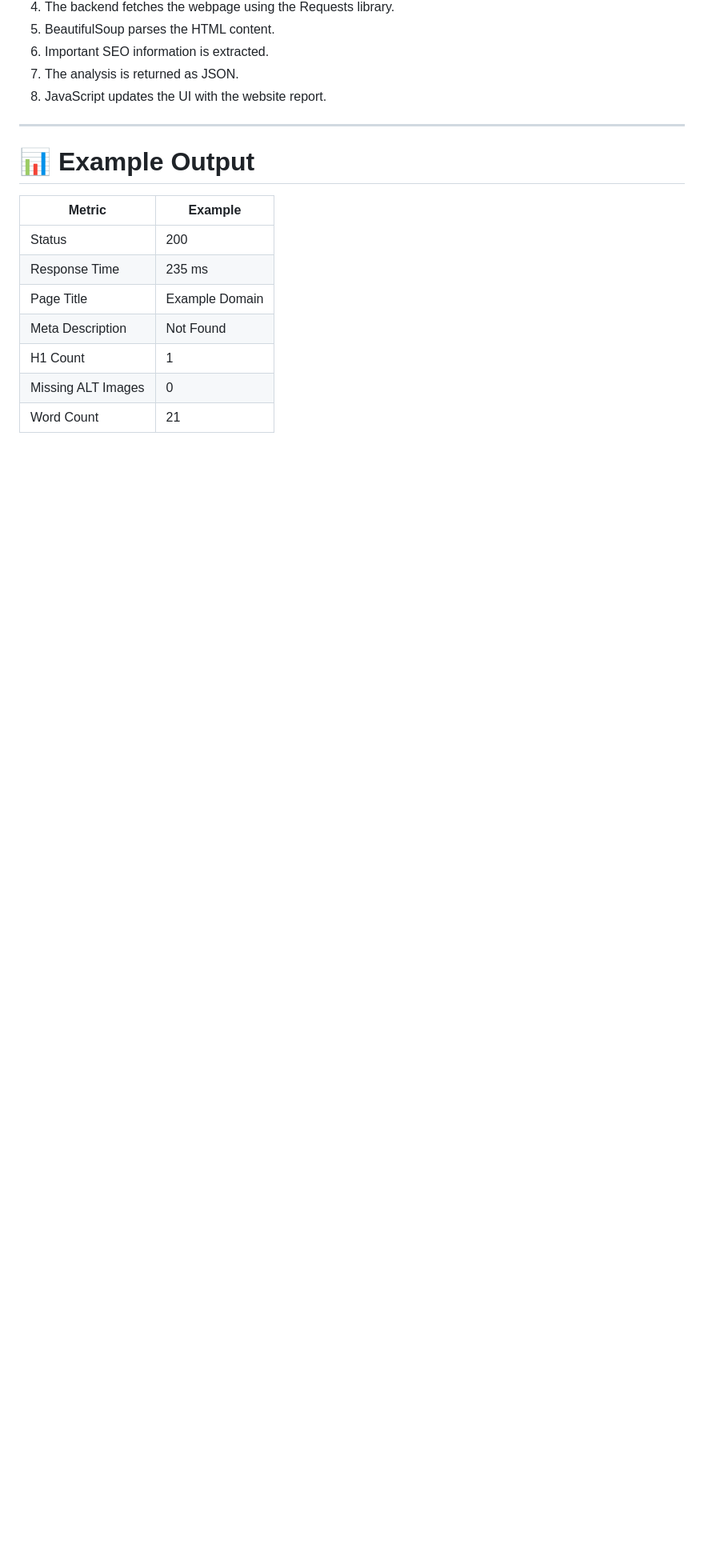
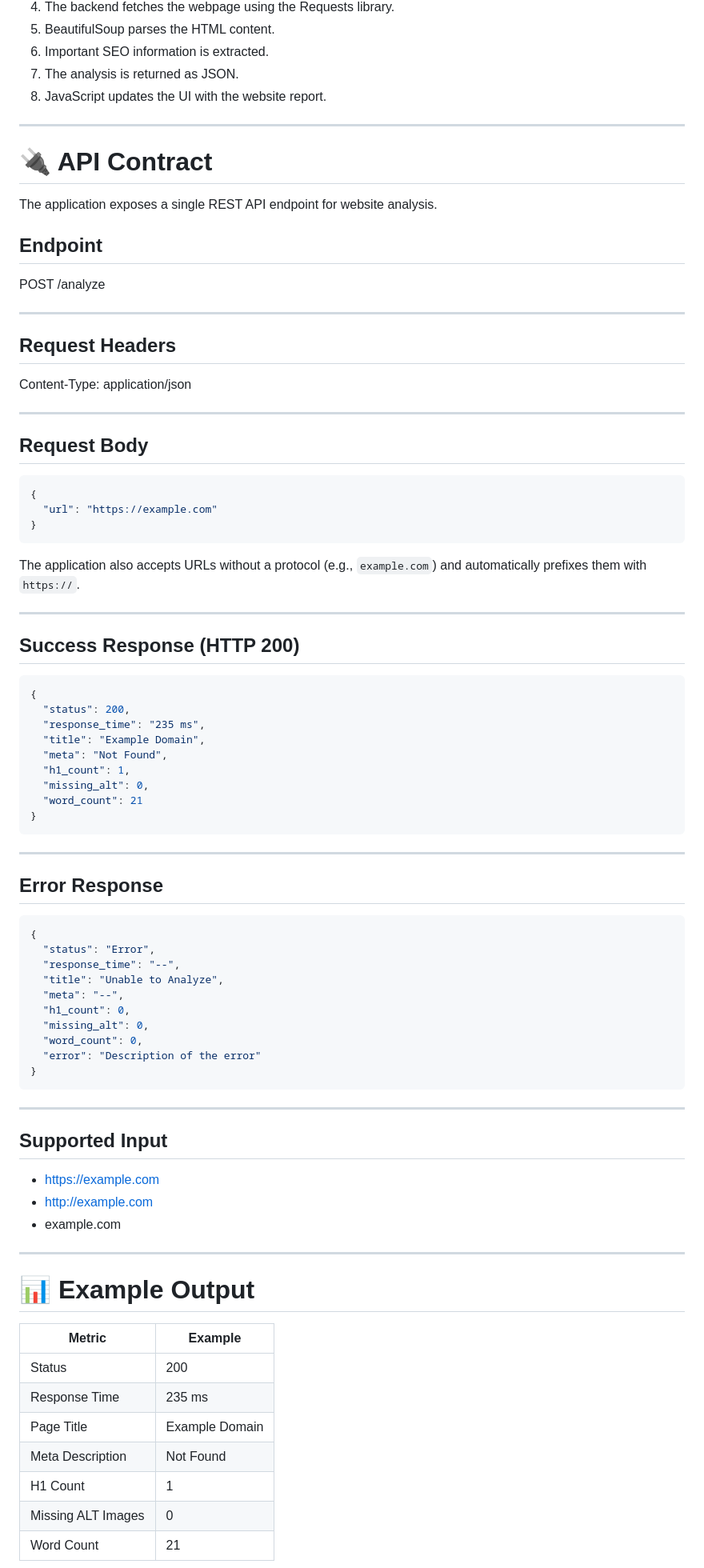
Before and after one commit to Naina085/Page-Pulse-Website-Audit-Tool, a Markdown page: README.md, the part around one of its changes. Shown at 80% size. Rendered like a GitHub page; blank space fills up the shorter version.

````diff
--- a/README.md
+++ b/README.md
@@ -143,6 +238,74 @@ http://127.0.0.1:5000
 8. JavaScript updates the UI with the website report.
 
 ---
+# 🔌 API Contract
+
+The application exposes a single REST API endpoint for website analysis.
+
+## Endpoint
+
+POST /analyze
+
+---
+
+## Request Headers
+
+Content-Type: application/json
+
+---
+
+## Request Body
+
+```json
+{
+  "url": "https://example.com"
+}
+```
+
+The application also accepts URLs without a protocol (e.g., `example.com`) and automatically prefixes them with `https://`.
+
+---
+
+## Success Response (HTTP 200)
+
+```json
+{
+  "status": 200,
+  "response_time": "235 ms",
+  "title": "Example Domain",
+  "meta": "Not Found",
+  "h1_count": 1,
+  "missing_alt": 0,
+  "word_count": 21
+}
+```
+
+---
+
+## Error Response
+
+```json
+{
+  "status": "Error",
+  "response_time": "--",
+  "title": "Unable to Analyze",
+  "meta": "--",
+  "h1_count": 0,
+  "missing_alt": 0,
+  "word_count": 0,
+  "error": "Description of the error"
+}
+```
+
+---
+
+## Supported Input
+
+- https://example.com
+- http://example.com
+- example.com
+
+---
 
 # 📊 Example Output
 
````
Also changed, not shown: other parts of README.md (+133 -7 lines).
